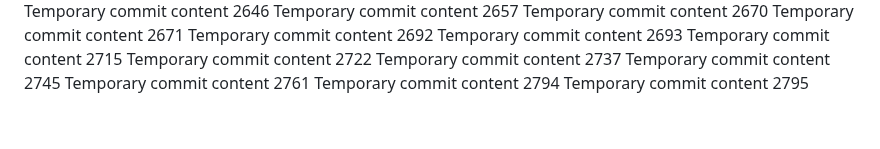
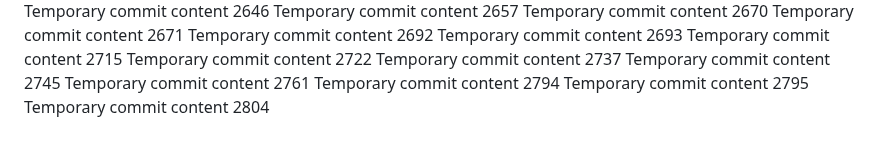
Before and after one commit to paul-inc/web-designers, a Markdown page: report.md, the part around the change. GitHub-like rendering.

```diff
--- a/report.md
+++ b/report.md
@@ -188,3 +188,4 @@ Temporary commit content 2745
 Temporary commit content 2761
 Temporary commit content 2794
 Temporary commit content 2795
+Temporary commit content 2804
```
